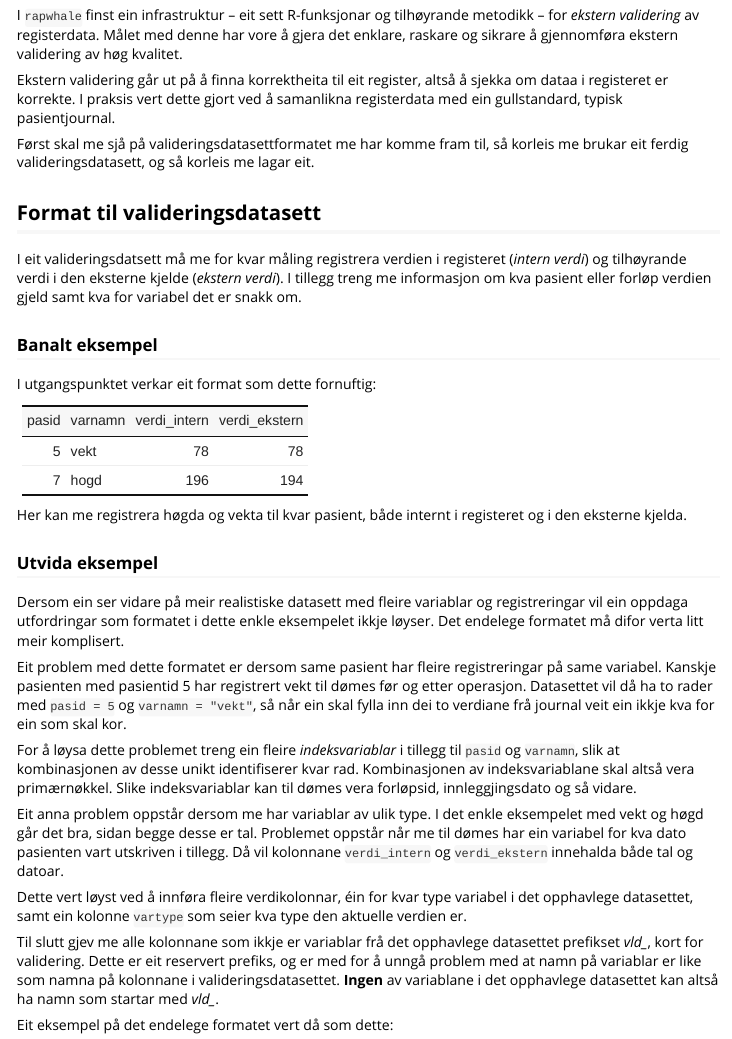
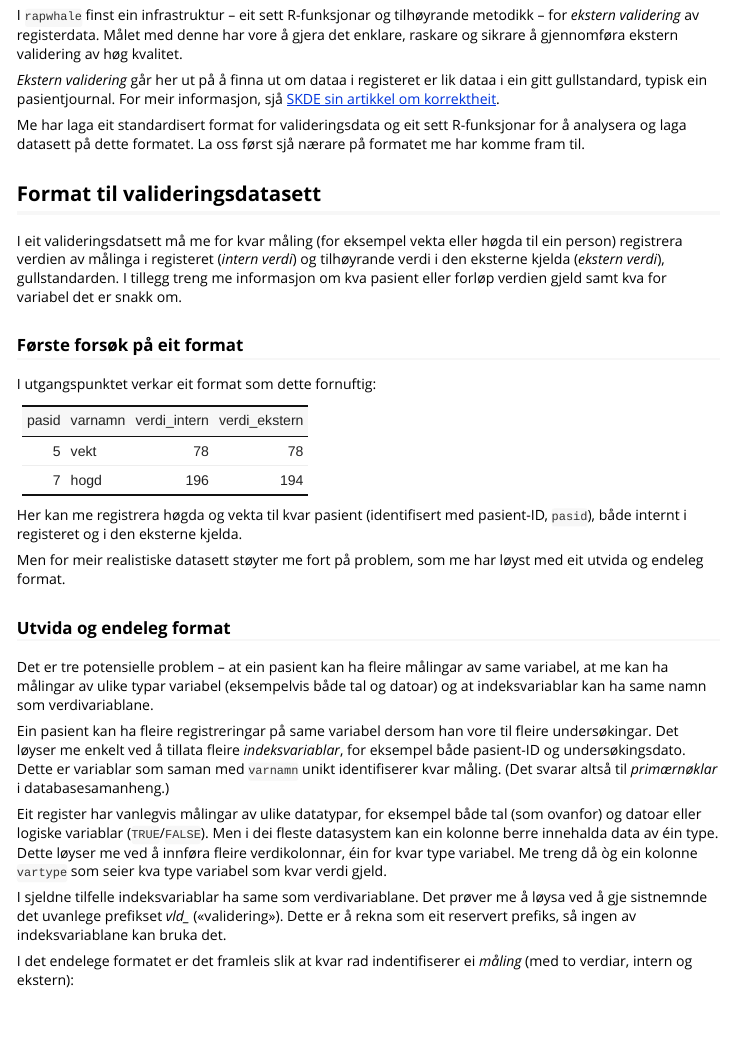
Before and after one commit to Rapporteket/rapwhale, an R Markdown document (felles/pakker/rapwhale/vignettes/ekstern-validering.Rmd): the page in a window 1100 px wide, from 170 px down. Rendered offline with R 4.5, knitr and Pandoc, with nearby package versions; some code elsewhere in the file could not run offline.

Commit message:
Revidert introduksjons- og dataformat-avsnitta
Har prøvda å forkorta og spissa ein del,
og har prøvd å forbetra strukturen.

SVN-revisjon: 6500

````diff
--- a/felles/pakker/rapwhale/vignettes/ekstern-validering.Rmd
+++ b/felles/pakker/rapwhale/vignettes/ekstern-validering.Rmd
@@ -42,24 +42,26 @@ metodikk – for *ekstern validering* av registerdata. Målet med denne
 har vore å gjera det enklare, raskare og sikrare å gjennomføra ekstern
 validering av høg kvalitet.
 
-Ekstern validering går ut på å finna korrektheita til eit register, altså å
-sjekka om dataa i registeret er korrekte. I praksis vert dette gjort ved å
-samanlikna registerdata med ein gullstandard, typisk pasientjournal.
+*Ekstern validering* går her ut på å finna ut om dataa i registeret er
+lik dataa i ein gitt gullstandard, typisk ein pasientjournal.
+For meir informasjon, sjå
+[SKDE sin artikkel om korrektheit](https://www.kvalitetsregistre.no/korrekthet).
 
-Først skal me sjå på valideringsdatasettformatet me har komme fram til,
-så korleis me brukar eit ferdig valideringsdatasett,
-og så korleis me lagar eit.
+Me har laga eit standardisert format for valideringsdata og
+eit sett R-funksjonar for å analysera og laga datasett på dette formatet.
+La oss først sjå nærare på formatet me har komme fram til.
 
 
 ## Format til valideringsdatasett
 
-I eit valideringsdatsett må me for kvar måling registrera
-verdien i registeret (*intern verdi*) og tilhøyrande verdi
-i den eksterne kjelde (*ekstern verdi*). I tillegg treng
-me informasjon om kva pasient eller forløp verdien gjeld
-samt kva for variabel det er snakk om.
+I eit valideringsdatsett må me for kvar måling
+(for eksempel vekta eller høgda til ein person)
+registrera verdien av målinga i registeret (*intern verdi*) og
+tilhøyrande verdi i den eksterne kjelda (*ekstern verdi*), gullstandarden.
+I tillegg treng me informasjon om kva pasient eller forløp
+verdien gjeld samt kva for variabel det er snakk om.
 
-### Banalt eksempel
+### Første forsøk på eit format
 
 I utgangspunktet verkar eit format som dette fornuftig:
 
@@ -72,45 +74,45 @@ d_banalt = tibble::tribble(
 lag_kable(d_banalt, full_width = FALSE, position = "left")
 ```
 
-Her kan me registrera høgda og vekta til kvar pasient,
+Her kan me registrera høgda og vekta til kvar pasient
+(identifisert med pasient-ID, `pasid`),
 både internt i registeret og i den eksterne kjelda.
 
+Men for meir realistiske datasett støyter me fort på problem,
+som me har løyst med eit utvida og endeleg format.
 
-### Utvida eksempel
 
-Dersom ein ser vidare på meir realistiske datasett med fleire variablar og
-registreringar vil ein oppdaga utfordringar som formatet i dette enkle
-eksempelet ikkje løyser. Det endelege formatet må difor verta litt meir
-komplisert.
+### Utvida og endeleg format
 
-Eit problem med dette formatet er dersom same pasient har fleire
-registreringar på same variabel. Kanskje pasienten med pasientid 5 har
-registrert vekt til dømes før og etter operasjon. Datasettet vil då ha to
-rader med `pasid = 5` og `varnamn = "vekt"`, så når ein skal fylla inn dei to
-verdiane frå journal veit ein ikkje kva for ein som skal kor.
+Det er tre potensielle problem –
+at ein pasient kan ha fleire målingar av same variabel,
+at me kan ha målingar av ulike typar variabel (eksempelvis både tal og datoar)
+og at indeksvariablar kan ha same namn som verdivariablane.
 
-For å løysa dette problemet treng ein fleire *indeksvariablar* i tillegg til
-`pasid` og `varnamn`, slik at kombinasjonen av desse unikt identifiserer kvar
-rad. Kombinasjonen av indeksvariablane skal altså vera primærnøkkel. Slike
-indeksvariablar kan til dømes vera forløpsid, innleggjingsdato og så vidare.
+Ein pasient kan ha fleire registreringar på same variabel
+dersom han vore til fleire undersøkingar.
+Det løyser me enkelt ved å tillata fleire *indeksvariablar*,
+for eksempel både pasient-ID og undersøkingsdato.
+Dette er variablar som saman med `varnamn` unikt identifiserer kvar måling.
+(Det svarar altså til *primærnøklar* i databasesamanheng.)
 
-Eit anna problem oppstår dersom me har variablar av ulik type. I det enkle
-eksempelet med vekt og høgd går det bra, sidan begge desse er tal. Problemet
-oppstår når me til dømes har ein variabel for kva dato pasienten vart utskriven
-i tillegg. Då vil kolonnane `verdi_intern` og `verdi_ekstern` innehalda både
-tal og datoar.
+Eit register har vanlegvis målingar av ulike datatypar,
+for eksempel både tal (som ovanfor) og datoar eller logiske variablar
+(`TRUE`/`FALSE`).
+Men i dei fleste datasystem kan ein kolonne berre innehalda data av éin type.
+Dette løyser me ved å innføra fleire verdikolonnar,
+éin for kvar type variabel.
+Me treng då òg ein kolonne `vartype` som seier kva type variabel
+som kvar verdi gjeld.
 
-Dette vert løyst ved å innføra fleire verdikolonnar, éin for kvar type variabel
-i det opphavlege datasettet, samt ein kolonne `vartype` som seier kva type den
-aktuelle verdien er.
+I sjeldne tilfelle indeksvariablar ha same som verdivariablane.
+Det prøver me å løysa ved å gje sistnemnde det uvanlege prefikset
+*vld_* («validering»).
+Dette er å rekna som eit reservert prefiks,
+så ingen av indeksvariablane kan bruka det.
 
-Til slutt gjev me alle kolonnane som ikkje er variablar frå det opphavlege
-datasettet prefikset *vld_*, kort for validering. Dette er eit reservert
-prefiks, og er med for å unngå problem med at namn på variablar er like som
-namna på kolonnane i valideringsdatasettet. **Ingen** av variablane i det
-opphavlege datasettet kan altså ha namn som startar med *vld_*.
-
-Eit eksempel på det endelege formatet vert då som dette:
+I det endelege formatet er det framleis slik at kvar rad
+indentifiserer ei *måling* (med to verdiar, intern og ekstern):
 
 ```{r eksempel format, echo = FALSE}
 d_format = tibble::tribble(
````
